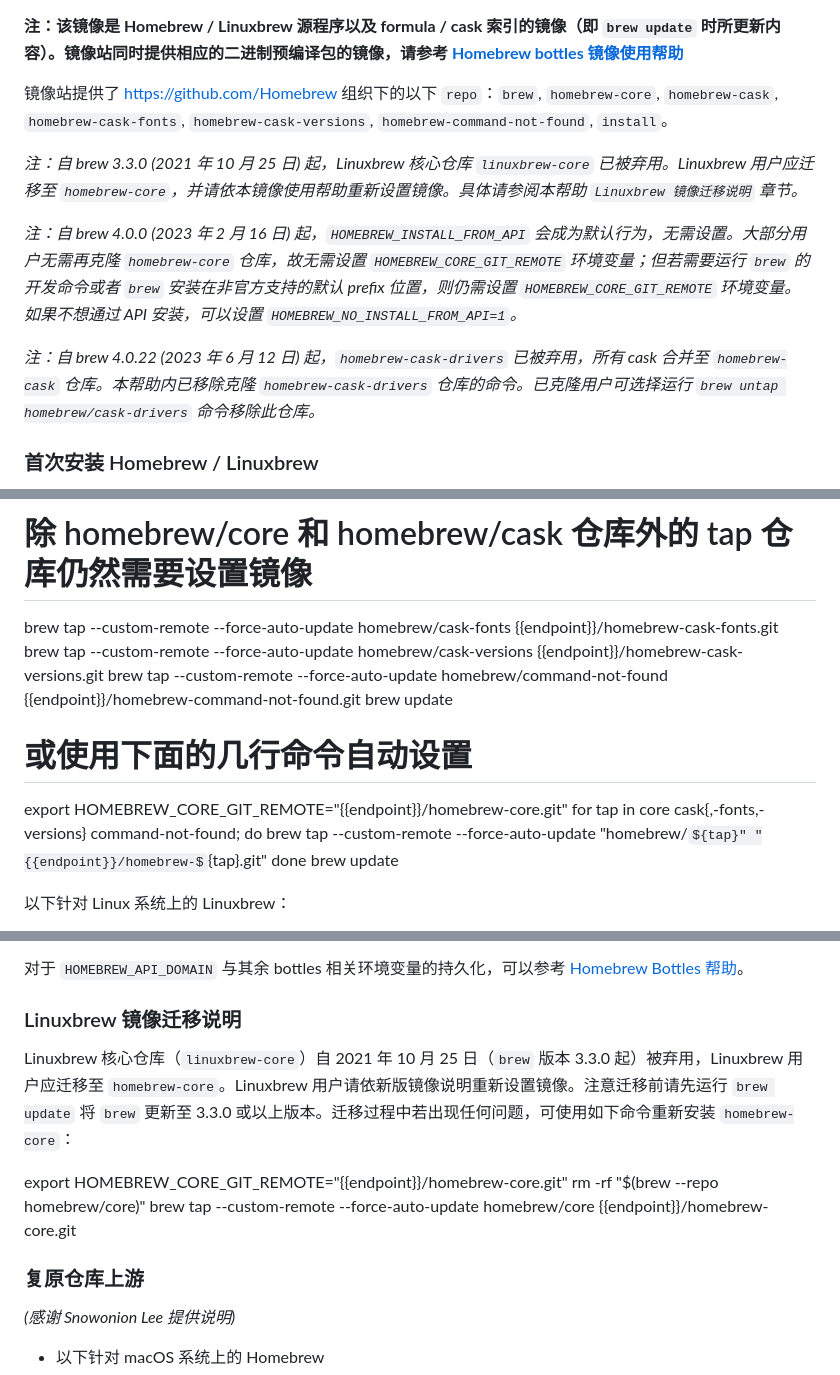
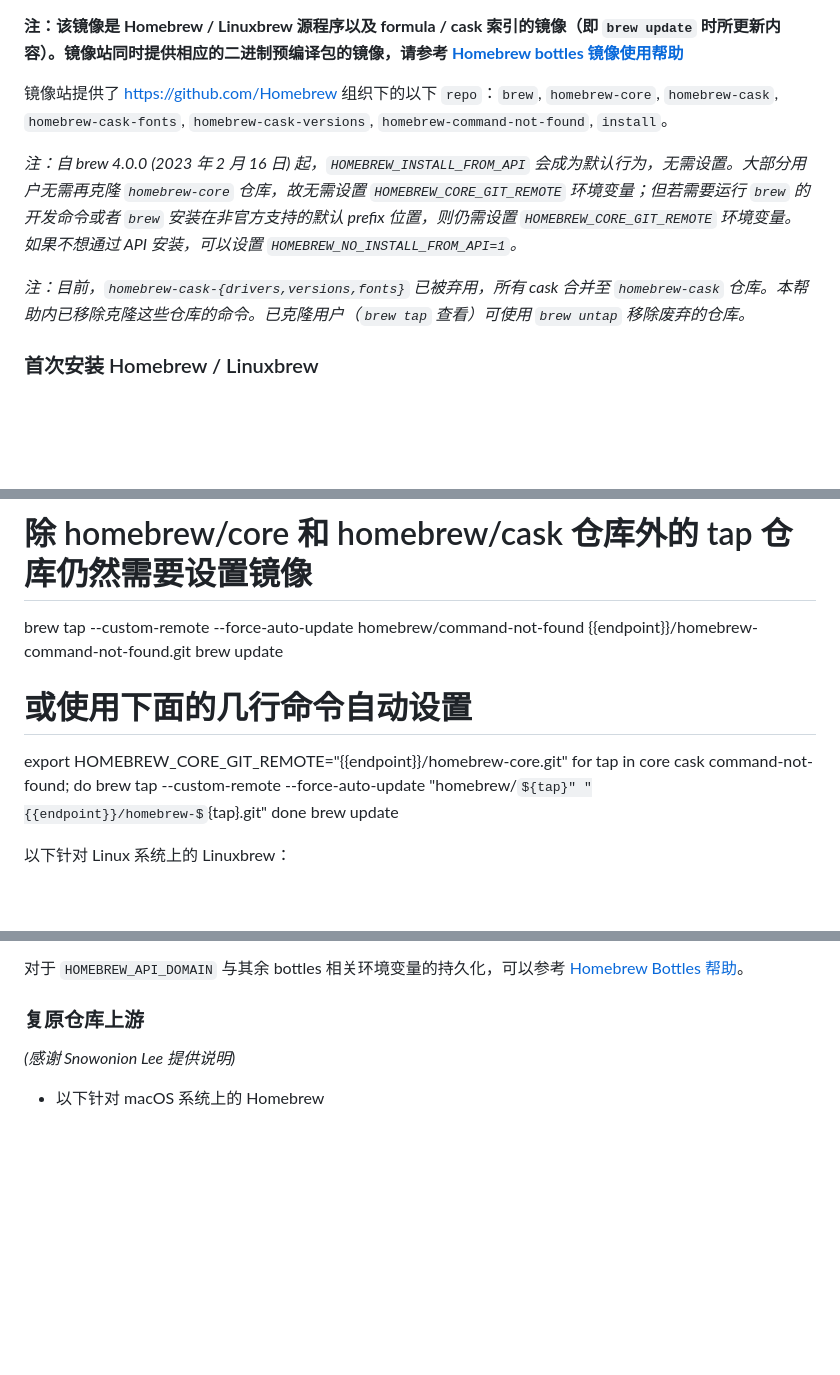
Before and after one commit to mirrorz-org/mirrorz-docs, a Markdown page: homebrew/homebrew.zh.md, 3 parts joined by grey strips. Drawn GitHub-style; some formulas as TeX source; blank space fills up the shorter version.

Commit message:
homebrew: update deprecation notice, remove legacy content
Signed-off-by: Shengqi Chen <harry-chen@outlook.com>

```diff
--- a/homebrew/homebrew.zh.md
+++ b/homebrew/homebrew.zh.md
@@ -2,11 +2,9 @@
 
 镜像站提供了 https://github.com/Homebrew 组织下的以下 `repo`：`brew`, `homebrew-core`, `homebrew-cask`, `homebrew-cask-fonts`, `homebrew-cask-versions`, `homebrew-command-not-found`, `install`。
 
-_注：自 brew 3.3.0 (2021 年 10 月 25 日) 起，Linuxbrew 核心仓库 `linuxbrew-core` 已被弃用。Linuxbrew 用户应迁移至 `homebrew-core`，并请依本镜像使用帮助重新设置镜像。具体请参阅本帮助 `Linuxbrew 镜像迁移说明` 章节。_
-
 _注：自 brew 4.0.0 (2023 年 2 月 16 日) 起，`HOMEBREW_INSTALL_FROM_API` 会成为默认行为，无需设置。大部分用户无需再克隆 `homebrew-core` 仓库，故无需设置 `HOMEBREW_CORE_GIT_REMOTE` 环境变量；但若需要运行 `brew` 的开发命令或者 `brew` 安装在非官方支持的默认 prefix 位置，则仍需设置 `HOMEBREW_CORE_GIT_REMOTE` 环境变量。如果不想通过 API 安装，可以设置 `HOMEBREW_NO_INSTALL_FROM_API=1`。_
 
-_注：自 brew 4.0.22 (2023 年 6 月 12 日) 起，`homebrew-cask-drivers` 已被弃用，所有 cask 合并至 `homebrew-cask` 仓库。本帮助内已移除克隆 `homebrew-cask-drivers` 仓库的命令。已克隆用户可选择运行 `brew untap homebrew/cask-drivers` 命令移除此仓库。_
+_注：目前，`homebrew-cask-{drivers,versions,fonts}` 已被弃用，所有 cask 合并至 `homebrew-cask` 仓库。本帮助内已移除克隆这些仓库的命令。已克隆用户（`brew tap` 查看）可使用 `brew untap` 移除废弃的仓库。_
 
 ### 首次安装 Homebrew / Linuxbrew
 
@@ -92,14 +90,12 @@ brew tap --custom-remote --force-auto-update homebrew/core {{endpoint}}/homebrew
 brew tap --custom-remote --force-auto-update homebrew/cask {{endpoint}}/homebrew-cask.git
 
 # 除 homebrew/core 和 homebrew/cask 仓库外的 tap 仓库仍然需要设置镜像
-brew tap --custom-remote --force-auto-update homebrew/cask-fonts {{endpoint}}/homebrew-cask-fonts.git
-brew tap --custom-remote --force-auto-update homebrew/cask-versions {{endpoint}}/homebrew-cask-versions.git
 brew tap --custom-remote --force-auto-update homebrew/command-not-found {{endpoint}}/homebrew-command-not-found.git
 brew update
 
 # 或使用下面的几行命令自动设置
 export HOMEBREW_CORE_GIT_REMOTE="{{endpoint}}/homebrew-core.git"
-for tap in core cask{,-fonts,-versions} command-not-found; do
+for tap in core cask command-not-found; do
     brew tap --custom-remote --force-auto-update "homebrew/${tap}" "{{endpoint}}/homebrew-${tap}.git"
 done
 brew update
@@ -134,15 +130,6 @@ test -r ~/.zprofile && echo 'export HOMEBREW_CORE_GIT_REMOTE="{{endpoint}}/homeb
 
 对于 `HOMEBREW_API_DOMAIN` 与其余 bottles 相关环境变量的持久化，可以参考 [Homebrew Bottles 帮助](../homebrew-bottles/)。
 
-### Linuxbrew 镜像迁移说明
-
-Linuxbrew 核心仓库（`linuxbrew-core`）自 2021 年 10 月 25 日（`brew` 版本 3.3.0 起）被弃用，Linuxbrew 用户应迁移至 `homebrew-core`。Linuxbrew 用户请依新版镜像说明重新设置镜像。注意迁移前请先运行 `brew update` 将 `brew` 更新至 3.3.0 或以上版本。迁移过程中若出现任何问题，可使用如下命令重新安装 `homebrew-core`：
-
-<tmpl z-lang="bash">
-export HOMEBREW_CORE_GIT_REMOTE="{{endpoint}}/homebrew-core.git"
-rm -rf "$(brew --repo homebrew/core)"
-brew tap --custom-remote --force-auto-update homebrew/core {{endpoint}}/homebrew-core.git
-</tmpl>
 
 ### 复原仓库上游
 
```
